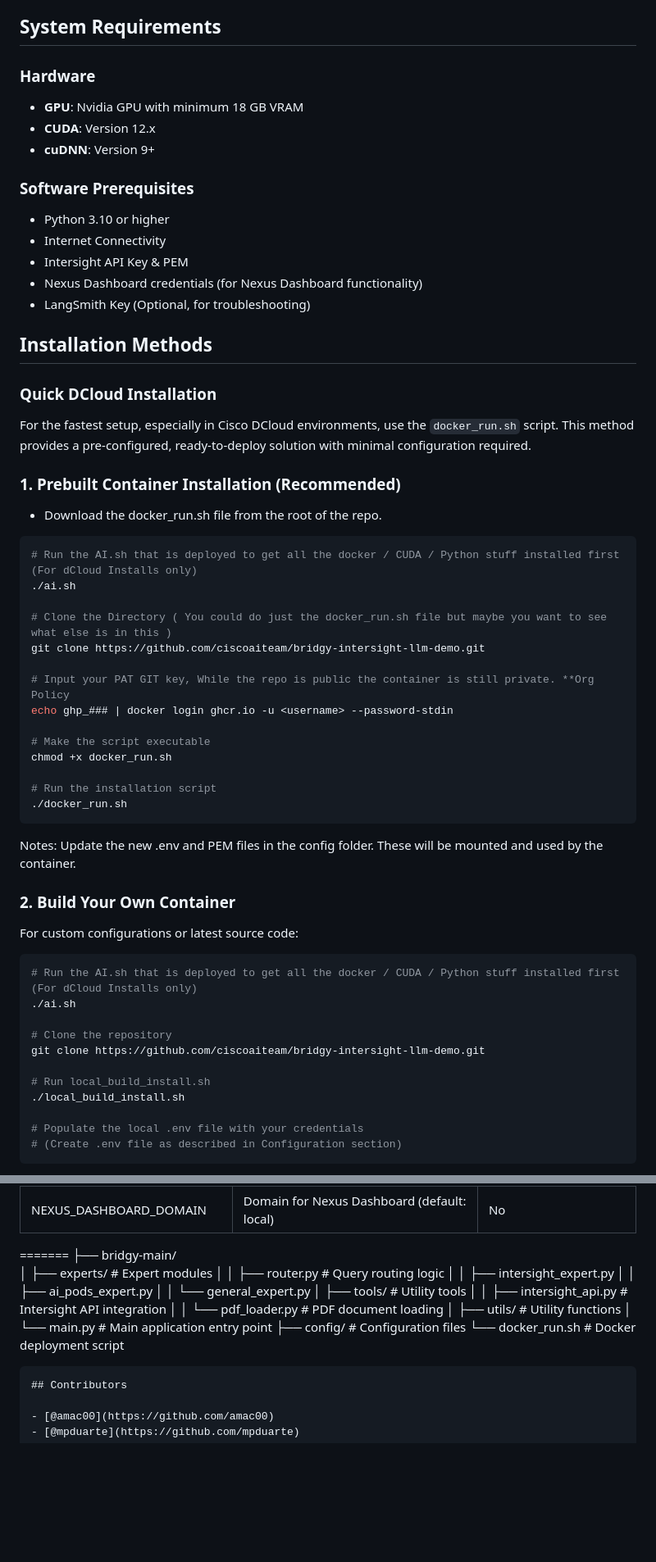
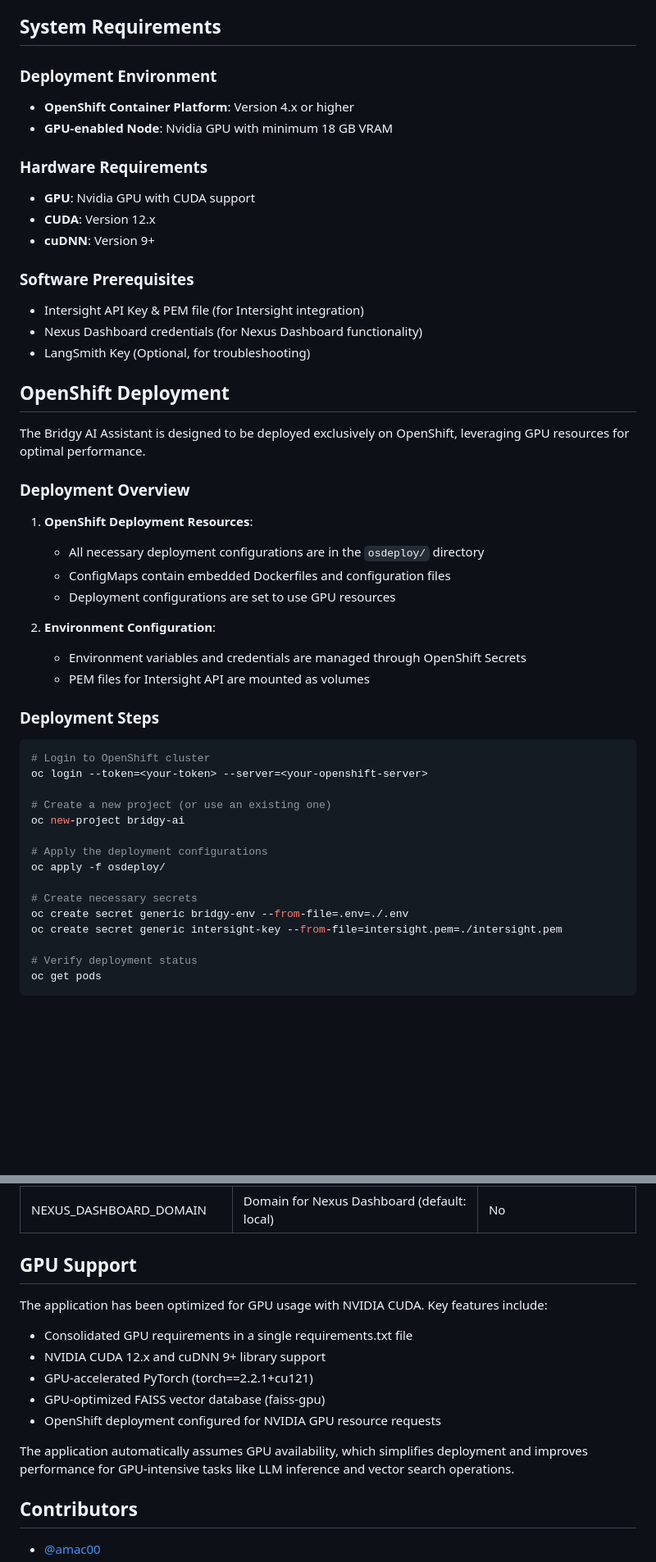
Before and after one commit to ciscoaiteam/bridgy-intersight-llm-demo, a Markdown page: README.md, 2 parts joined by grey strips. Shown at 82% size. Drawn GitHub-style; blank space fills up the shorter version.

````diff
--- a/README.md
+++ b/README.md
@@ -39,60 +36,52 @@ Cisco Bridgy is an advanced AI assistant designed to provide specialized experti
 
 ## System Requirements
 
-### Hardware
-- **GPU**: Nvidia GPU with minimum 18 GB VRAM
+### Deployment Environment
+- **OpenShift Container Platform**: Version 4.x or higher
+- **GPU-enabled Node**: Nvidia GPU with minimum 18 GB VRAM
+
+### Hardware Requirements
+- **GPU**: Nvidia GPU with CUDA support
 - **CUDA**: Version 12.x
 - **cuDNN**: Version 9+
 
 ### Software Prerequisites
-- Python 3.10 or higher
-- Internet Connectivity
-- Intersight API Key & PEM
+- Intersight API Key & PEM file (for Intersight integration)
 - Nexus Dashboard credentials (for Nexus Dashboard functionality)
 - LangSmith Key (Optional, for troubleshooting)
 
-## Installation Methods
+## OpenShift Deployment
 
-### Quick DCloud Installation
+The Bridgy AI Assistant is designed to be deployed exclusively on OpenShift, leveraging GPU resources for optimal performance.
 
-For the fastest setup, especially in Cisco DCloud environments, use the `docker_run.sh` script. This method provides a pre-configured, ready-to-deploy solution with minimal configuration required.
+### Deployment Overview
 
-### 1. Prebuilt Container Installation (Recommended)
+1. **OpenShift Deployment Resources**:
+   - All necessary deployment configurations are in the `osdeploy/` directory
+   - ConfigMaps contain embedded Dockerfiles and configuration files
+   - Deployment configurations are set to use GPU resources
 
-- Download the docker_run.sh file from the root of the repo.
-```bash
-# Run the AI.sh that is deployed to get all the docker / CUDA / Python stuff installed first (For dCloud Installs only)
-./ai.sh
+2. **Environment Configuration**:
+   - Environment variables and credentials are managed through OpenShift Secrets
+   - PEM files for Intersight API are mounted as volumes
 
-# Clone the Directory ( You could do just the docker_run.sh file but maybe you want to see what else is in this )
-git clone https://github.com/ciscoaiteam/bridgy-intersight-llm-demo.git
-
-# Input your PAT GIT key, While the repo is public the container is still private. **Org Policy
-echo ghp_### | docker login ghcr.io -u <username> --password-stdin
-
-# Make the script executable
-chmod +x docker_run.sh
-
-# Run the installation script
-./docker_run.sh
-```
-Notes: Update the new .env and PEM files in the config folder. These will be mounted and used by the container.
-
-### 2. Build Your Own Container
-
-For custom configurations or latest source code:
+### Deployment Steps
 
 ```bash
-# Run the AI.sh that is deployed to get all the docker / CUDA / Python stuff installed first (For dCloud Installs only)
-./ai.sh
+# Login to OpenShift cluster
+oc login --token=<your-token> --server=<your-openshift-server>
 
-# Clone the repository
-git clone https://github.com/ciscoaiteam/bridgy-intersight-llm-demo.git
+# Create a new project (or use an existing one)
+oc new-project bridgy-ai
 
-# Run local_build_install.sh
-./local_build_install.sh
+# Apply the deployment configurations
+oc apply -f osdeploy/
 
-# Populate the local .env file with your credentials
-# (Create .env file as described in Configuration section)
+# Create necessary secrets
+oc create secret generic bridgy-env --from-file=.env=./.env
+oc create secret generic intersight-key --from-file=intersight.pem=./intersight.pem
+
+# Verify deployment status
+oc get pods
 ```
 
@@ -301,21 +274,18 @@ If the Nexus Dashboard API is unavailable, the system will automatically fall ba
 | NEXUS_DASHBOARD_PASSWORD | Password for Nexus Dashboard | Yes (for Nexus Dashboard) |
 | NEXUS_DASHBOARD_DOMAIN | Domain for Nexus Dashboard (default: local) | No |
 
-=======
-├── bridgy-main/
-│   ├── experts/               # Expert modules
-│   │   ├── router.py          # Query routing logic
-│   │   ├── intersight_expert.py
-│   │   ├── ai_pods_expert.py
-│   │   └── general_expert.py
-│   ├── tools/                 # Utility tools
-│   │   ├── intersight_api.py  # Intersight API integration
-│   │   └── pdf_loader.py      # PDF document loading
-│   ├── utils/                 # Utility functions
-│   └── main.py                # Main application entry point
-├── config/                    # Configuration files
-└── docker_run.sh              # Docker deployment script
-```
+## GPU Support
+
+The application has been optimized for GPU usage with NVIDIA CUDA. Key features include:
+
+- Consolidated GPU requirements in a single requirements.txt file
+- NVIDIA CUDA 12.x and cuDNN 9+ library support
+- GPU-accelerated PyTorch (torch==2.2.1+cu121)
+- GPU-optimized FAISS vector database (faiss-gpu)
+- OpenShift deployment configured for NVIDIA GPU resource requests
+
+The application automatically assumes GPU availability, which simplifies deployment and improves performance for GPU-intensive tasks like LLM inference and vector search operations.
+
 ## Contributors
 
 - [@amac00](https://github.com/amac00)
````
Also changed, not shown: other parts of README.md (+71 -90 lines).
